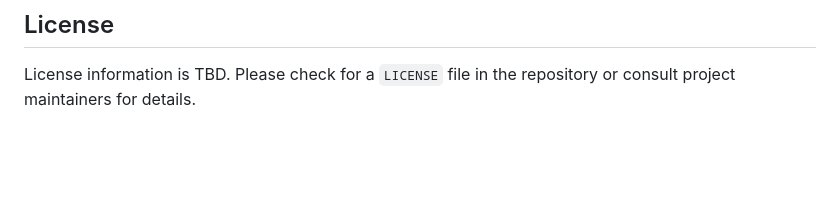
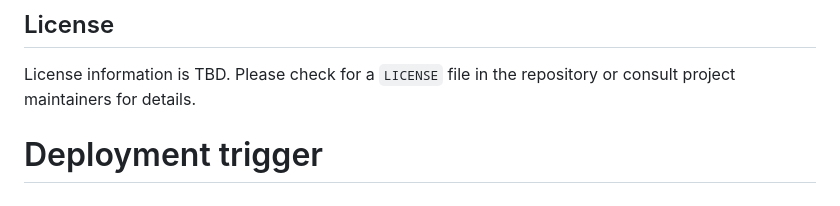
Before and after one commit to Monem-N/World-cup, a Markdown page: README.md, the part around the change. GitHub-like rendering; blank space fills up the shorter version.

Commit message:
trigger: force new Vercel deployment with latest fixes

```diff
--- a/README.md
+++ b/README.md
@@ -106,3 +106,4 @@ Contributions are welcome. Please refer to the `DEVELOPER_GUIDE.md` for more det
 ## License
 
 License information is TBD. Please check for a `LICENSE` file in the repository or consult project maintainers for details.
+# Deployment trigger
```
